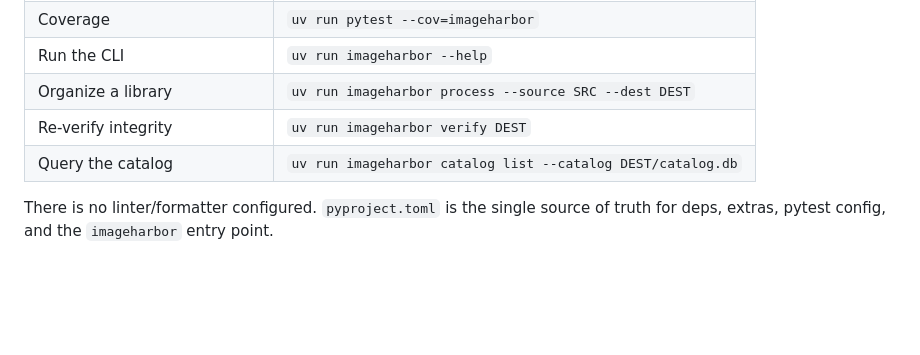
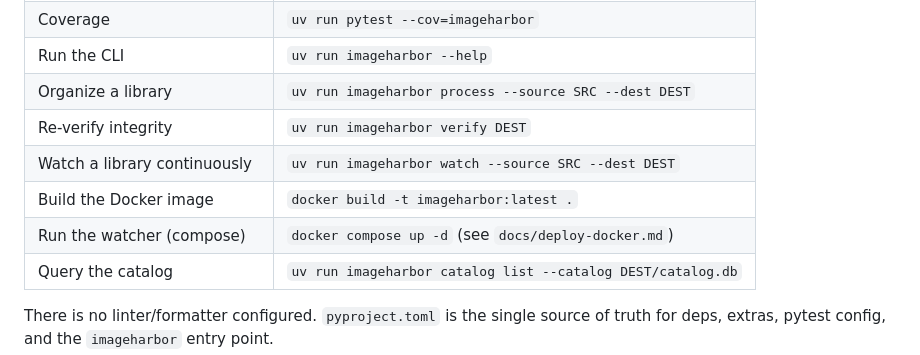
Before and after one commit to conradstorz/ImageHarbor, a Markdown page: CLAUDE.md, the part around the change. Rendered like a GitHub page; blank space fills up the shorter version.

Commit message:
docs: add Docker deployment guide and watch/docker commands

```diff
--- a/CLAUDE.md
+++ b/CLAUDE.md
@@ -30,6 +30,9 @@ Python project managed with `uv` (see global CLAUDE.md — do not use pip/venv d
 | Run the CLI | `uv run imageharbor --help` |
 | Organize a library | `uv run imageharbor process --source SRC --dest DEST` |
 | Re-verify integrity | `uv run imageharbor verify DEST` |
+| Watch a library continuously | `uv run imageharbor watch --source SRC --dest DEST` |
+| Build the Docker image | `docker build -t imageharbor:latest .` |
+| Run the watcher (compose) | `docker compose up -d` (see `docs/deploy-docker.md`) |
 | Query the catalog | `uv run imageharbor catalog list --catalog DEST/catalog.db` |
 
 There is no linter/formatter configured. `pyproject.toml` is the single source of
```
Also changed, not shown: docs/deploy-docker.md (added, +63 -0 lines).
